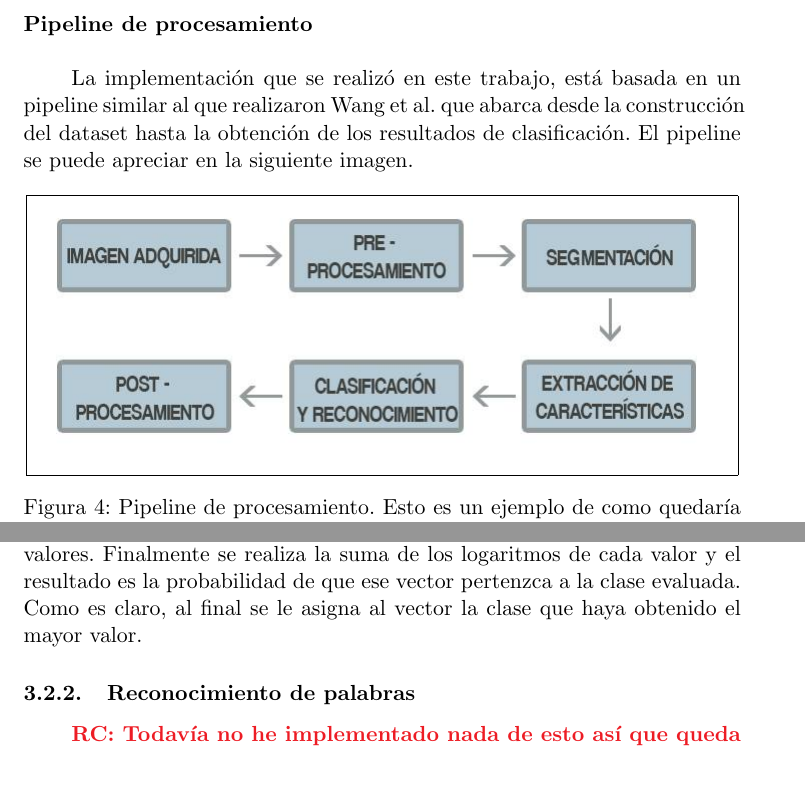
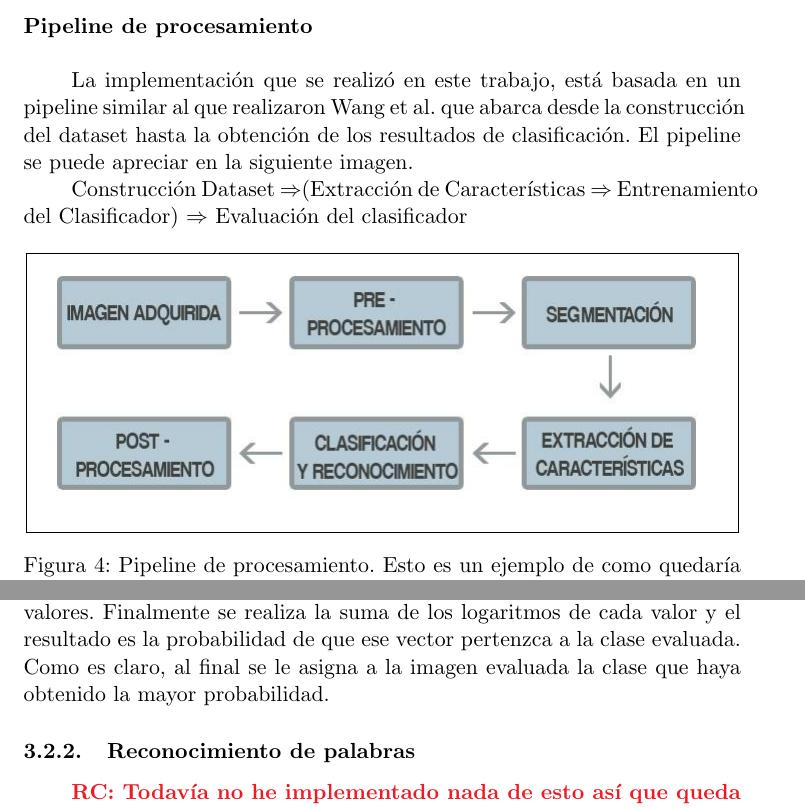
Before and after one commit to felipebetancur/tesis, a LaTeX paper (main.tex, which reads capitulo3/implementacion_propia.tex): two parts of pages 34 and 36 of 46, joined at a grey line, cut so that both start at the same text, the shorter picture padded with empty space. Compiled offline with pdfLaTeX.

Commit message:
mini diagrama

```diff
--- a/capitulo3/implementacion_propia.tex
+++ b/capitulo3/implementacion_propia.tex
@@ -8,6 +8,9 @@
 		\paragraph{Pipeline de procesamiento} ~\\
 
 			La implementación que se realizó en este trabajo, está basada en un pipeline similar al que realizaron Wang et al. que abarca desde la construcción del dataset hasta la obtención de los resultados de clasificación. El pipeline se puede apreciar en la siguiente imagen.
+
+	Construcción Dataset $\Rightarrow$(Extracción de Características $\Rightarrow$  Entrenamiento del Clasificador) $\Rightarrow$  Evaluación del clasificador
+
 			\begin{figure}[htbp]
 				\centering
 				\fbox{ \includegraphics[scale=0.5]{img/OCR_pipeline_1.jpg} }
@@ -36,7 +39,7 @@
 
 		\paragraph{Evaluación del clasificador} ~\\
 
-			Para la evaluación del clasificador, se toma como conjunto de test el descripto en la sección de creación del dataset. A cada imágen del conjunto de test, se le extrae el descriptor HOG, se lo binariza y con el vector resultante se calcula la probabilidad de que dicho vector perteneza a cada una de las clases involucradas. El calculo para cada clase es el mismo y consiste en dividir el vector de prueba en $M$ grupos y por cada grupo obtener el valor en la tabla correspondiente. Por cada clase entonces tendríamos $M$ valores. Finalmente se realiza la suma de los logaritmos de cada valor y el resultado es la probabilidad de que ese vector pertenzca a la clase evaluada. Como es claro, al final se le asigna al vector la clase que haya obtenido el mayor valor.
+			Para la evaluación del clasificador, se toma como conjunto de test el descripto en la sección de creación del dataset. A cada imágen del conjunto de test, se le extrae el descriptor HOG, se lo binariza y con el vector resultante se calcula la probabilidad de que dicho vector perteneza a cada una de las clases involucradas. El calculo para cada clase es el mismo y consiste en dividir el vector de prueba en $M$ grupos y por cada grupo obtener el valor en la tabla correspondiente. Por cada clase entonces tendríamos $M$ valores. Finalmente se realiza la suma de los logaritmos de cada valor y el resultado es la probabilidad de que ese vector pertenzca a la clase evaluada. Como es claro, al final se le asigna a la imagen evaluada la clase que haya obtenido la mayor probabilidad.
 
 	\subsubsection{Reconocimiento de palabras}
 
```
Also changed, not shown: capitulo3/implementacion_propia.tex (2 more changed lines).
